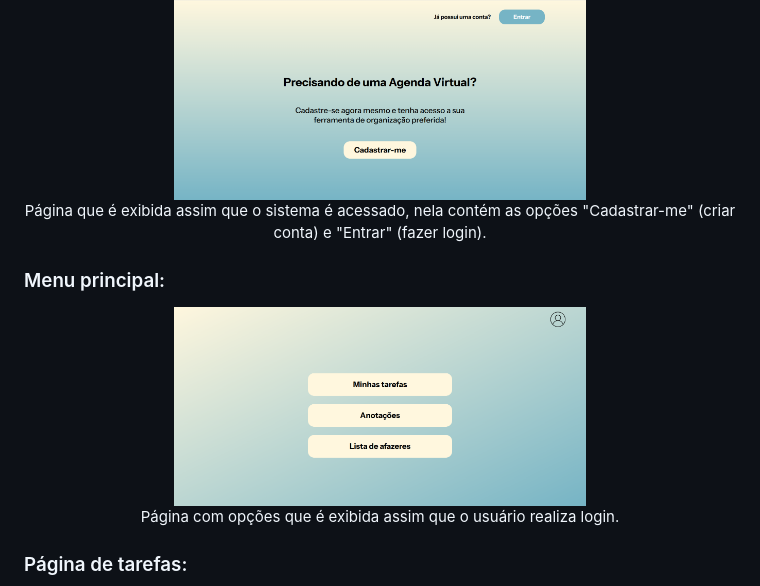
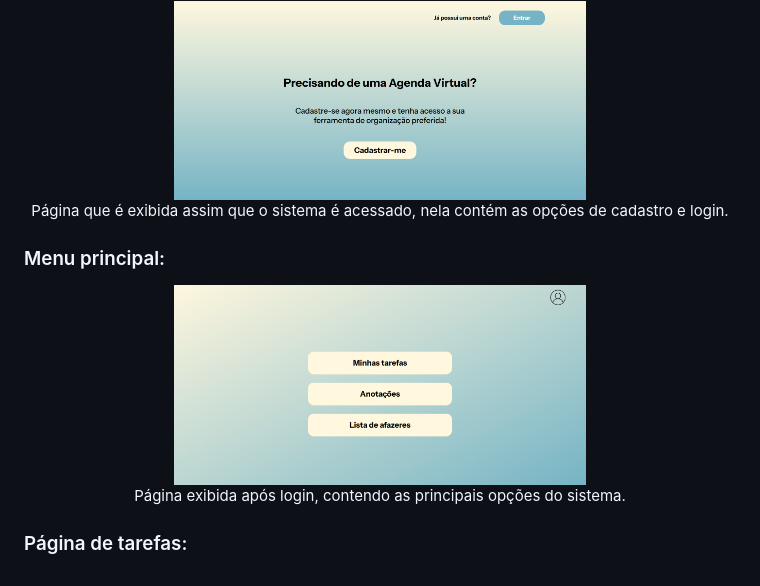
Before and after one commit to thamiresm-dev/Sistema-Agenda, a Markdown page: README.md, the part around one of its changes. Rendered like a GitHub page.

```diff
--- a/README.md
+++ b/README.md
@@ -26,12 +28,12 @@
 <h3>Página inicial:</h3>
 <div align="center">
   <img src="frontend/img/screenshot-inicio.png" alt="Tela inicial" width="58%">
-  <p>Página que é exibida assim que o sistema é acessado, nela contém as opções "Cadastrar-me" (criar conta) e "Entrar" (fazer login).</p>
+  <p>Página que é exibida assim que o sistema é acessado, nela contém as opções de cadastro e login.</p>
 </div>
 <h3>Menu principal:</h3>
 <div align="center">
   <img src="frontend/img/screenshot-menu-principal.png" alt="Tela de menu principal" width="58%">
-  <p>Página com opções que é exibida assim que o usuário realiza login.</p>
+  <p>Página exibida após login, contendo as principais opções do sistema.</p>
 </div>
 <h3>Página de tarefas:</h3>
 <div align="center">
```
Also changed, not shown: other parts of README.md (+3 -1 lines).
